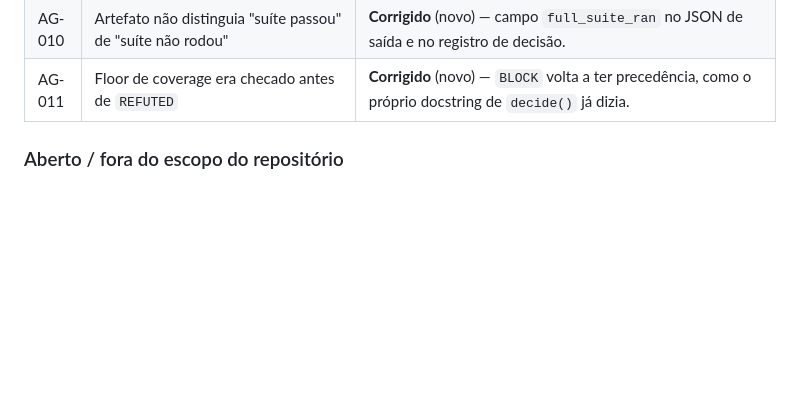
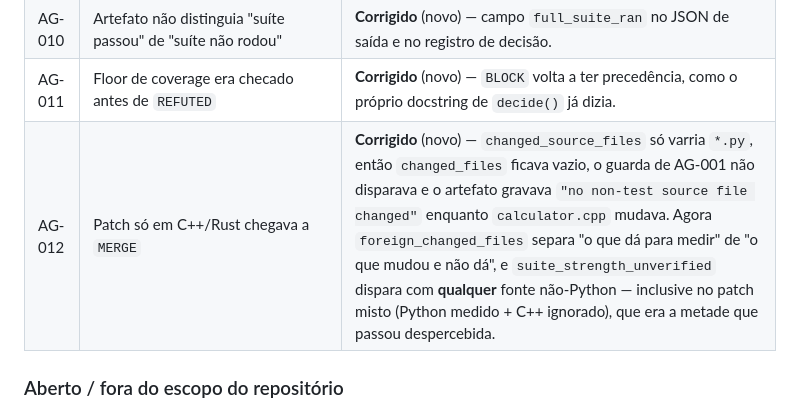
Before and after one commit to Sanflow10/adversary-gate, a Markdown page: ERRORS_AND_INCONSISTENCIES.md, the part around the change. Drawn GitHub-style; blank space fills up the shorter version.

```diff
--- a/ERRORS_AND_INCONSISTENCIES.md
+++ b/ERRORS_AND_INCONSISTENCIES.md
@@ -87,6 +87,7 @@ Auditoria completa em [`docs/AUDITORIA_SENIOR_v2.0.1.md`](docs/AUDITORIA_SENIOR_
 | AG-009 | `classify()` sombreava `NEW_BUG` e o ramo de timeout do baseline | **Corrigido** (novo) — guarda "baseline deve ser PASS ou FAIL" removida; todo `StabilityPolicy` roda mais de uma vez, então ela disparava sempre. |
 | AG-010 | Artefato não distinguia "suíte passou" de "suíte não rodou" | **Corrigido** (novo) — campo `full_suite_ran` no JSON de saída e no registro de decisão. |
 | AG-011 | Floor de coverage era checado antes de `REFUTED` | **Corrigido** (novo) — `BLOCK` volta a ter precedência, como o próprio docstring de `decide()` já dizia. |
+| AG-012 | Patch só em C++/Rust chegava a `MERGE` | **Corrigido** (novo) — `changed_source_files` só varria `*.py`, então `changed_files` ficava vazio, o guarda de AG-001 não disparava e o artefato gravava `"no non-test source file changed"` enquanto `calculator.cpp` mudava. Agora `foreign_changed_files` separa "o que dá para medir" de "o que mudou e não dá", e `suite_strength_unverified` dispara com **qualquer** fonte não-Python — inclusive no patch misto (Python medido + C++ ignorado), que era a metade que passou despercebida. |
 
 ### Aberto / fora do escopo do repositório
 
```
Also changed, not shown: docs/AUDITORIA_CONFRONTO_v2.0.2.md (+1 -1 lines).
